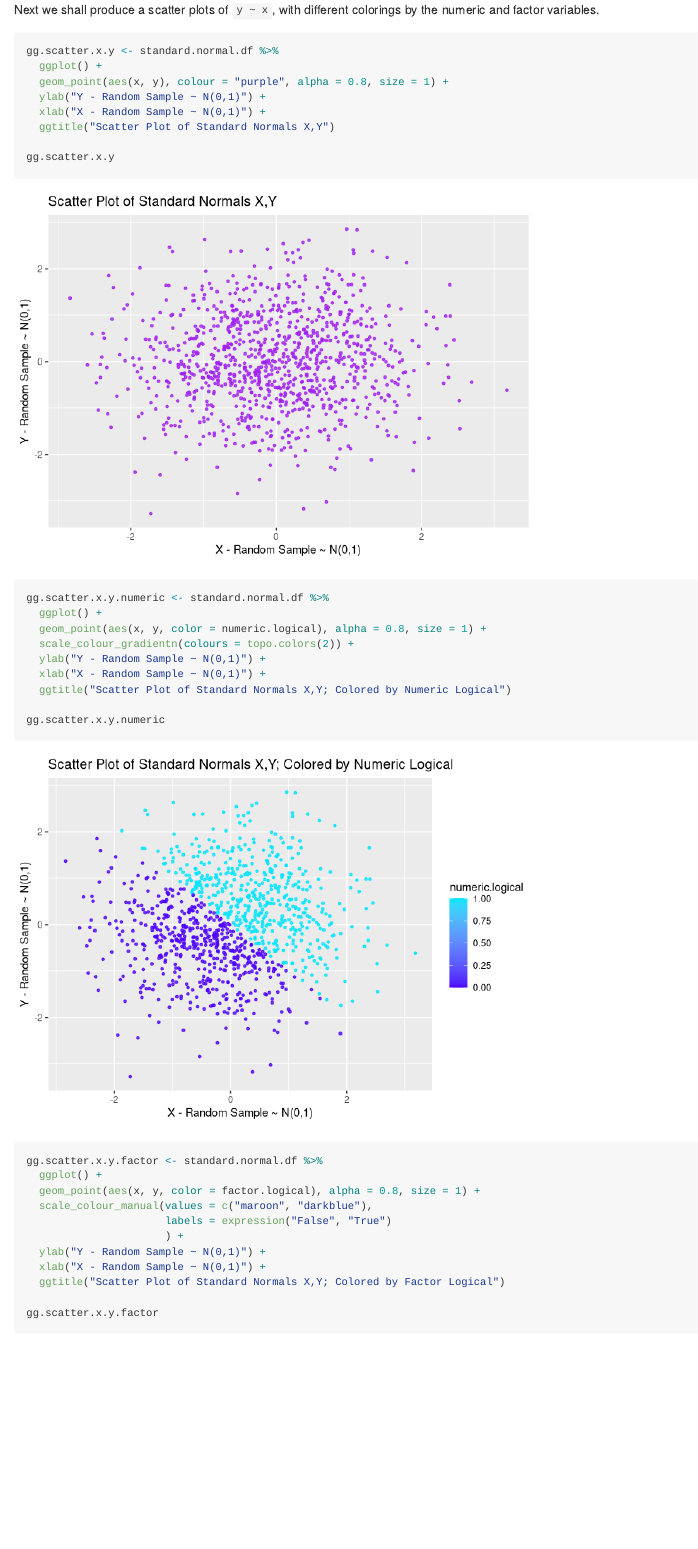
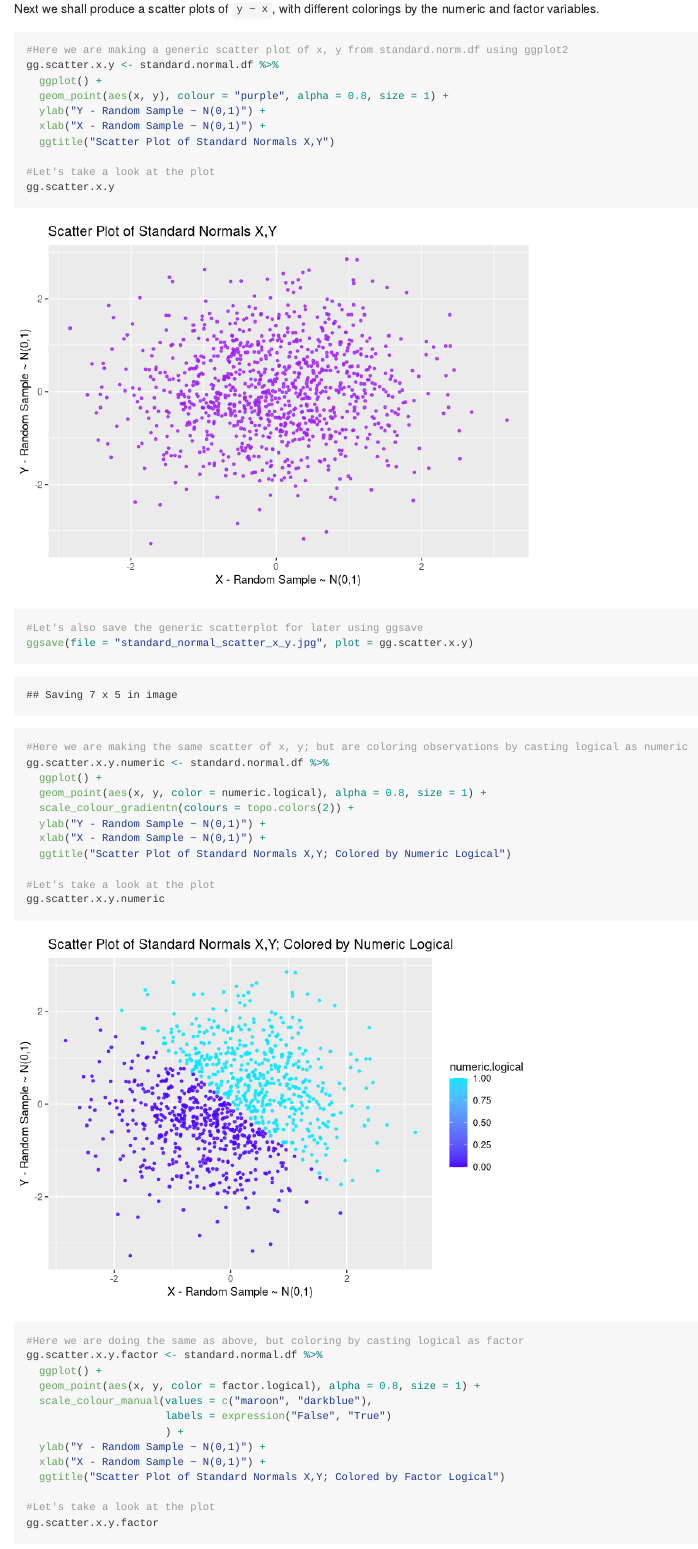
Before and after one commit to nevilleq/p8105_hw1_qn2119, an R Markdown document (p8105_hw1_qn2119.RMD): the page in a window 1100 px wide, from 2510 px down. Rendered offline with R 4.5, knitr and Pandoc, with nearby package versions; long lines of code are wrapped.

Commit message:
Updated plots, exported .jpg with ggsave.

````diff
--- a/p8105_hw1_qn2119.RMD
+++ b/p8105_hw1_qn2119.RMD
@@ -105,7 +105,7 @@ Here, our data frame `standard.normal.df` has `r nrow(standard.normal.df)` obser
 
 Next we shall produce a scatter plots of `y ~ x`, with different colorings by the numeric and factor variables.
 ```{r scatter}
-
+#Here we are making a generic scatter plot of x, y from standard.norm.df using ggplot2
 gg.scatter.x.y <- standard.normal.df %>%
   ggplot() +
   geom_point(aes(x, y), colour = "purple", alpha = 0.8, size = 1) +
@@ -113,8 +113,13 @@ gg.scatter.x.y <- standard.normal.df %>%
   xlab("X - Random Sample ~ N(0,1)") +
   ggtitle("Scatter Plot of Standard Normals X,Y")
 
+#Let's take a look at the plot
 gg.scatter.x.y
 
+#Let's also save the generic scatterplot for later using ggsave
+ggsave(file = "standard_normal_scatter_x_y.jpg", plot = gg.scatter.x.y)
+
+#Here we are making the same scatter of x, y; but are coloring observations by casting logical as numeric
 gg.scatter.x.y.numeric <- standard.normal.df %>%
   ggplot() +
   geom_point(aes(x, y, color = numeric.logical), alpha = 0.8, size = 1) +
@@ -123,8 +128,10 @@ gg.scatter.x.y.numeric <- standard.normal.df %>%
   xlab("X - Random Sample ~ N(0,1)") +
   ggtitle("Scatter Plot of Standard Normals X,Y; Colored by Numeric Logical")
 
+#Let's take a look at the plot
 gg.scatter.x.y.numeric
 
+#Here we are doing the same as above, but coloring by casting logical as factor
 gg.scatter.x.y.factor <- standard.normal.df %>%
   ggplot() +
   geom_point(aes(x, y, color = factor.logical), alpha = 0.8, size = 1) +
@@ -135,5 +142,6 @@ gg.scatter.x.y.factor <- standard.normal.df %>%
   xlab("X - Random Sample ~ N(0,1)") +
   ggtitle("Scatter Plot of Standard Normals X,Y; Colored by Factor Logical")
 
+#Let's take a look at the plot
 gg.scatter.x.y.factor
 ```
````
Also changed, not shown: p8105_hw1_qn2119.md, standard_normal_scatter_x_y.jpg (added), p8105_hw1_qn2119.RMD (2 more changed lines).
